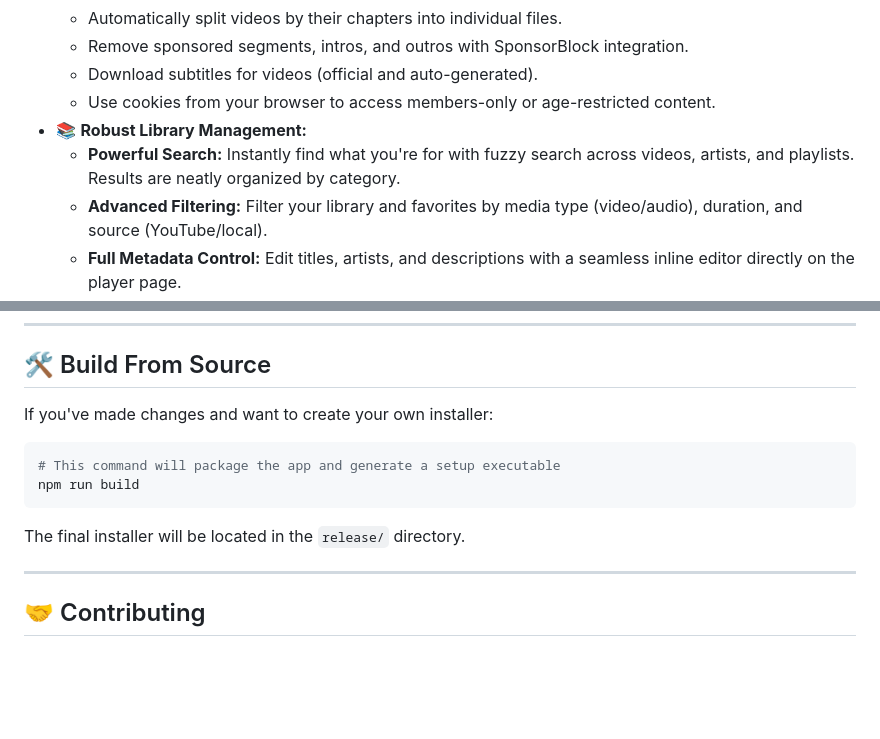
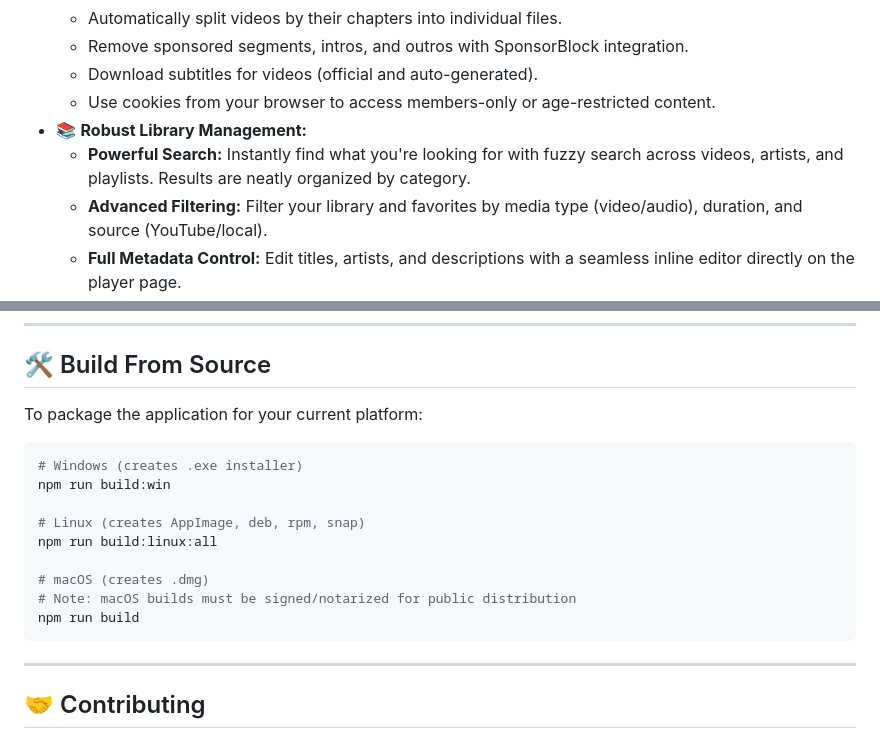
Before and after one commit to Md-Siam-Mia-Man/ViveStream-Revived, a Markdown page: README.md, 2 parts joined by grey strips. Drawn GitHub-style; blank space fills up the shorter version.

````diff
--- a/README.md
+++ b/README.md
@@ -29,7 +57,7 @@ Welcome! **ViveStream** is a modern, offline-first media player built for those
   - Download subtitles for videos (official and auto-generated).
   - Use cookies from your browser to access members-only or age-restricted content.
 - 📚 **Robust Library Management:**
-  - **Powerful Search:** Instantly find what you're for with fuzzy search across videos, artists, and playlists. Results are neatly organized by category.
+  - **Powerful Search:** Instantly find what you're looking for with fuzzy search across videos, artists, and playlists. Results are neatly organized by category.
   - **Advanced Filtering:** Filter your library and favorites by media type (video/audio), duration, and source (YouTube/local).
   - **Full Metadata Control:** Edit titles, artists, and descriptions with a seamless inline editor directly on the player page.
   - **Playlists:** Create custom playlists, add media with a drag-and-drop interface, and upload custom cover images.
@@ -131,14 +174,19 @@ Welcome! **ViveStream** is a modern, offline-first media player built for those
 
 ## 🛠️ Build From Source
 
-If you've made changes and want to create your own installer:
+To package the application for your current platform:
 
 ```bash
-# This command will package the app and generate a setup executable
+# Windows (creates .exe installer)
+npm run build:win
+
+# Linux (creates AppImage, deb, rpm, snap)
+npm run build:linux:all
+
+# macOS (creates .dmg)
+# Note: macOS builds must be signed/notarized for public distribution
 npm run build
 ```
-
-The final installer will be located in the `release/` directory.
 
 ---
 
````
Also changed, not shown: other parts of README.md (+62 -19 lines).
